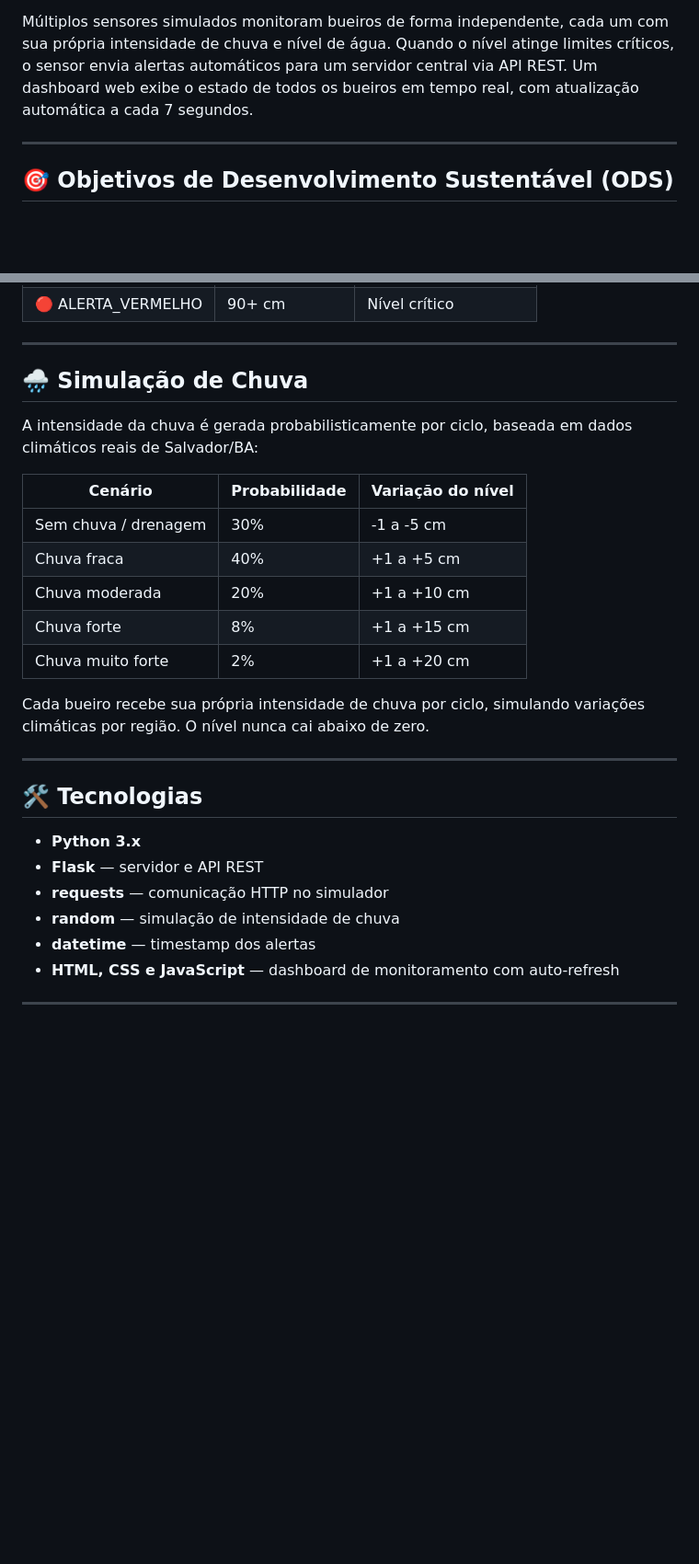
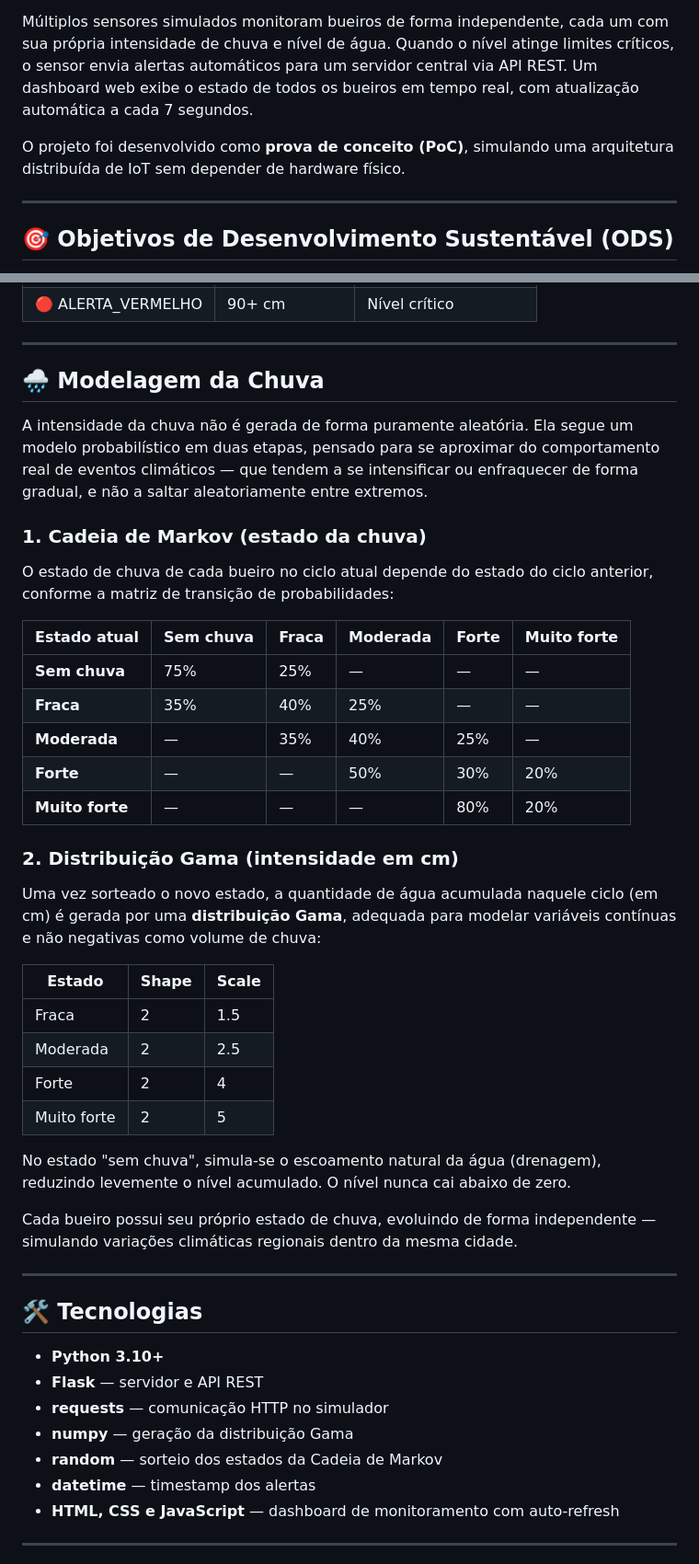
Before and after one commit to hi-myn/simulador-alerta-bueiro, a Markdown page: README.md, 2 parts joined by grey strips. Shown at 92% size. GitHub-like rendering; blank space fills up the shorter version.

```diff
--- a/README.md
+++ b/README.md
@@ -10,6 +10,8 @@ Centro Universitário Internacional UNINTER
 Sistema de simulação que reproduz o comportamento de sensores de nível de água em bueiros urbanos. Desenvolvido com foco em comunidades vulneráveis de Salvador/BA — regiões com histórico recorrente de alagamentos durante períodos de chuvas intensas.
 
 Múltiplos sensores simulados monitoram bueiros de forma independente, cada um com sua própria intensidade de chuva e nível de água. Quando o nível atinge limites críticos, o sensor envia alertas automáticos para um servidor central via API REST. Um dashboard web exibe o estado de todos os bueiros em tempo real, com atualização automática a cada 7 segundos.
+
+O projeto foi desenvolvido como **prova de conceito (PoC)**, simulando uma arquitetura distribuída de IoT sem depender de hardware físico.
 
 ---
 
@@ -46,28 +48,46 @@ Os dois módulos rodam como **processos independentes**, comunicando-se pela red
 
 ---
 
-## 🌧️ Simulação de Chuva
+## 🌧️ Modelagem da Chuva
 
-A intensidade da chuva é gerada probabilisticamente por ciclo, baseada em dados climáticos reais de Salvador/BA:
+A intensidade da chuva não é gerada de forma puramente aleatória. Ela segue um modelo probabilístico em duas etapas, pensado para se aproximar do comportamento real de eventos climáticos — que tendem a se intensificar ou enfraquecer de forma gradual, e não a saltar aleatoriamente entre extremos.
 
-| Cenário | Probabilidade | Variação do nível |
+### 1. Cadeia de Markov (estado da chuva)
+
+O estado de chuva de cada bueiro no ciclo atual depende do estado do ciclo anterior, conforme a matriz de transição de probabilidades:
+
+| Estado atual | Sem chuva | Fraca | Moderada | Forte | Muito forte |
+|---|---|---|---|---|---|
+| **Sem chuva** | 75% | 25% | — | — | — |
+| **Fraca** | 35% | 40% | 25% | — | — |
+| **Moderada** | — | 35% | 40% | 25% | — |
+| **Forte** | — | — | 50% | 30% | 20% |
+| **Muito forte** | — | — | — | 80% | 20% |
+
+### 2. Distribuição Gama (intensidade em cm)
+
+Uma vez sorteado o novo estado, a quantidade de água acumulada naquele ciclo (em cm) é gerada por uma **distribuição Gama**, adequada para modelar variáveis contínuas e não negativas como volume de chuva:
+
+| Estado | Shape | Scale |
 |---|---|---|
-| Sem chuva / drenagem | 30% | -1 a -5 cm |
-| Chuva fraca | 40% | +1 a +5 cm |
-| Chuva moderada | 20% | +1 a +10 cm |
-| Chuva forte | 8% | +1 a +15 cm |
-| Chuva muito forte | 2% | +1 a +20 cm |
+| Fraca | 2 | 1.5 |
+| Moderada | 2 | 2.5 |
+| Forte | 2 | 4 |
+| Muito forte | 2 | 5 |
 
-Cada bueiro recebe sua própria intensidade de chuva por ciclo, simulando variações climáticas por região. O nível nunca cai abaixo de zero.
+No estado "sem chuva", simula-se o escoamento natural da água (drenagem), reduzindo levemente o nível acumulado. O nível nunca cai abaixo de zero.
+
+Cada bueiro possui seu próprio estado de chuva, evoluindo de forma independente — simulando variações climáticas regionais dentro da mesma cidade.
 
 ---
 
 ## 🛠️ Tecnologias
 
-- **Python 3.x**
+- **Python 3.10+**
 - **Flask** — servidor e API REST
 - **requests** — comunicação HTTP no simulador
-- **random** — simulação de intensidade de chuva
+- **numpy** — geração da distribuição Gama
+- **random** — sorteio dos estados da Cadeia de Markov
 - **datetime** — timestamp dos alertas
 - **HTML, CSS e JavaScript** — dashboard de monitoramento com auto-refresh
 
```
Also changed, not shown: other parts of README.md (+73 -7 lines), image.png (added), 3 other files.
